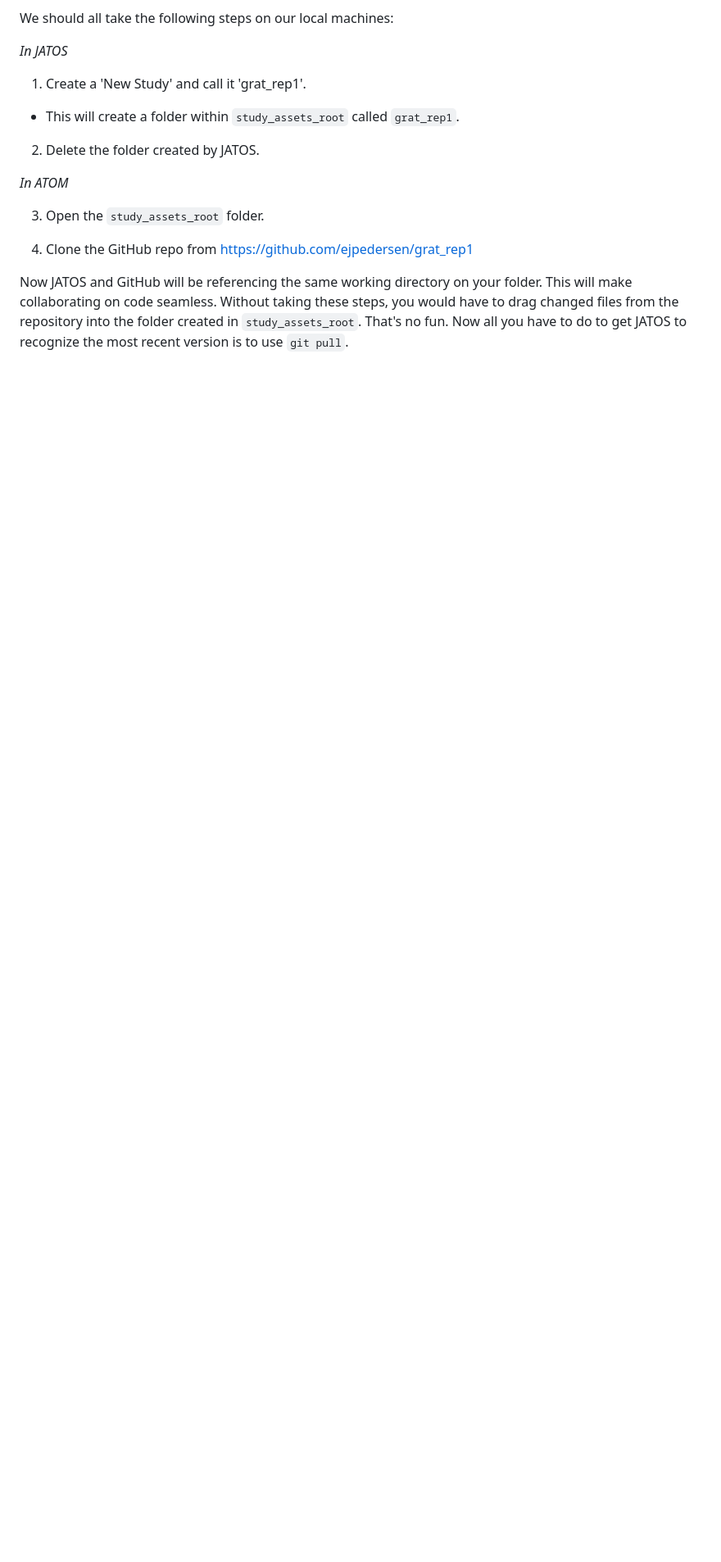
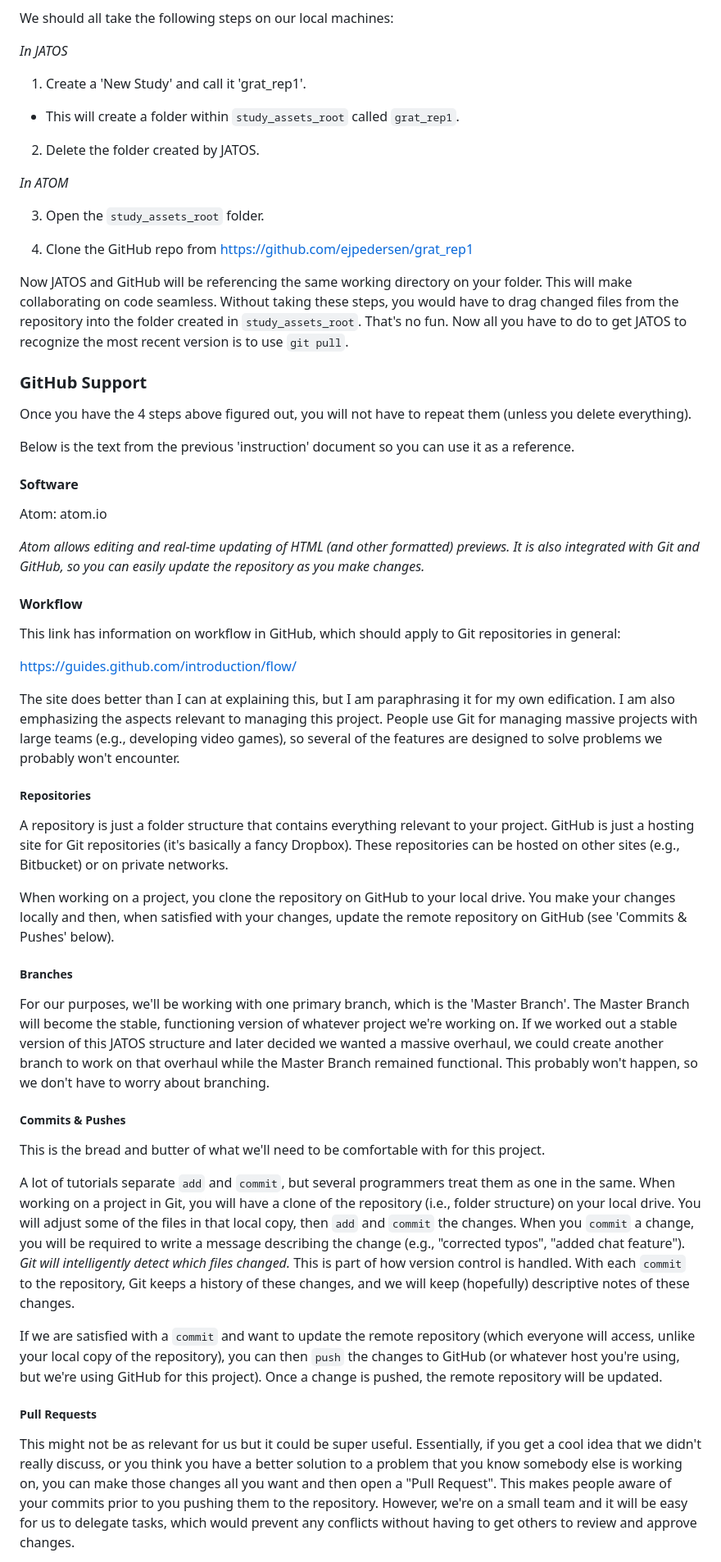
Before and after one commit to ejpedersen/grat_rep1, a Markdown page: README.md, the part around the change printed below. Shown: that part at 82% size. Rendered like a GitHub page; blank space fills up the shorter version.

```diff
--- a/README.md
+++ b/README.md
@@ -19,3 +19,46 @@ We should all take the following steps on our local machines:
 4. Clone the GitHub repo from https://github.com/ejpedersen/grat_rep1
 
 Now JATOS and GitHub will be referencing the same working directory on your folder. This will make collaborating on code seamless. Without taking these steps, you would have to drag changed files from the repository into the folder created in `study_assets_root`. That's no fun. Now all you have to do to get JATOS to recognize the most recent version is to use `git pull`.
+
+### GitHub Support
+
+Once you have the 4 steps above figured out, you will not have to repeat them (unless you delete everything).
+
+Below is the text from the previous 'instruction' document so you can use it as a reference.
+
+#### Software
+
+Atom: atom.io
+
+*Atom allows editing and real-time updating of HTML (and other formatted) previews. It is also integrated with Git and GitHub, so you can easily update the repository as you make changes.*
+
+#### Workflow
+
+This link has information on workflow in GitHub, which should apply to Git repositories in general:
+
+https://guides.github.com/introduction/flow/
+
+The site does better than I can at explaining this, but I am paraphrasing it for my own edification. I am also emphasizing the aspects relevant to managing this project. People use Git for managing massive projects with large teams (e.g., developing video games), so several of the features are designed to solve problems we probably won't encounter.
+
+##### Repositories
+
+A repository is just a folder structure that contains everything relevant to your project. GitHub is just a hosting site for Git repositories (it's basically a fancy Dropbox). These repositories can be hosted on other sites (e.g., Bitbucket) or on private networks.
+
+When working on a project, you clone the repository on GitHub to your local drive. You make your changes locally and then, when satisfied with your changes, update the remote repository on GitHub (see 'Commits & Pushes' below).
+
+##### Branches
+
+For our purposes, we'll be working with one primary branch, which is the 'Master Branch'. The Master Branch will become the stable, functioning version of whatever project we're working on. If we worked out a stable version of this JATOS structure and later decided we wanted a massive overhaul, we could create another branch to work on that overhaul while the Master Branch remained functional. This probably won't happen, so we don't have to worry about branching.
+
+##### Commits & Pushes
+
+This is the bread and butter of what we'll need to be comfortable with for this project.
+
+A lot of tutorials separate `add` and `commit`, but several programmers treat them as one in the same. When working on a project in Git, you will have a clone of the repository (i.e., folder structure) on your local drive. You will adjust some of the files in that local copy, then `add` and `commit` the changes. When you `commit` a change, you will be required to write a message describing the change (e.g., "corrected typos", "added chat feature"). *Git will intelligently detect which files changed.* This is part of how version control is handled. With each `commit` to the repository, Git keeps a history of these changes, and we will keep (hopefully) descriptive notes of these changes.
+
+If we are satisfied with a `commit` and want to update the remote repository (which everyone will access, unlike your local copy of the repository), you can then `push` the changes to GitHub (or whatever host you're using, but we're using GitHub for this project). Once a change is pushed, the remote repository will be updated.
+
+##### Pull Requests
+
+This might not be as relevant for us but it could be super useful. Essentially, if you get a cool idea that we didn't really discuss, or you think you have a better solution to a problem that you know somebody else is working on, you can make those changes all you want and then open a "Pull Request". This makes people aware of your commits prior to you pushing them to the repository. However, we're on a small team and it will be easy for us to delegate tasks, which would prevent any conflicts without having to get others to review and approve changes.
+
```
Also changed, not shown: other parts of README.md (+14 -1 lines), img/atom_screenshot.PNG (added).
